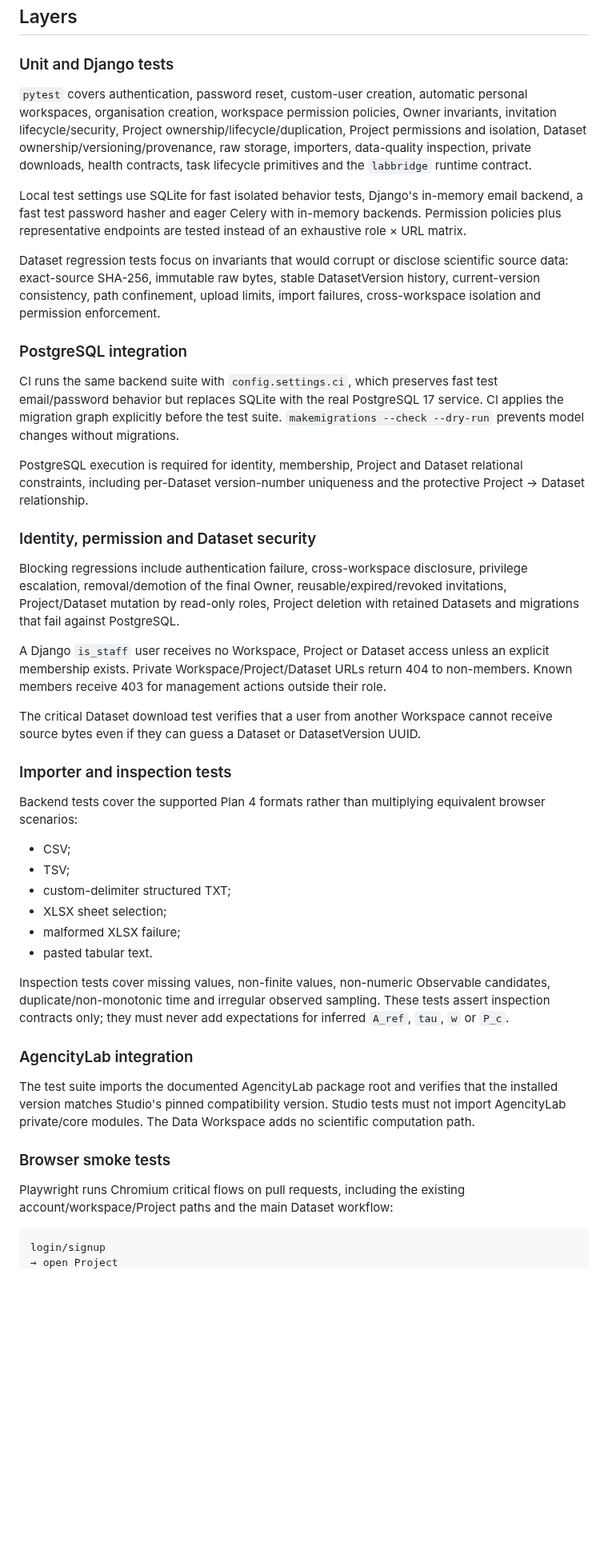
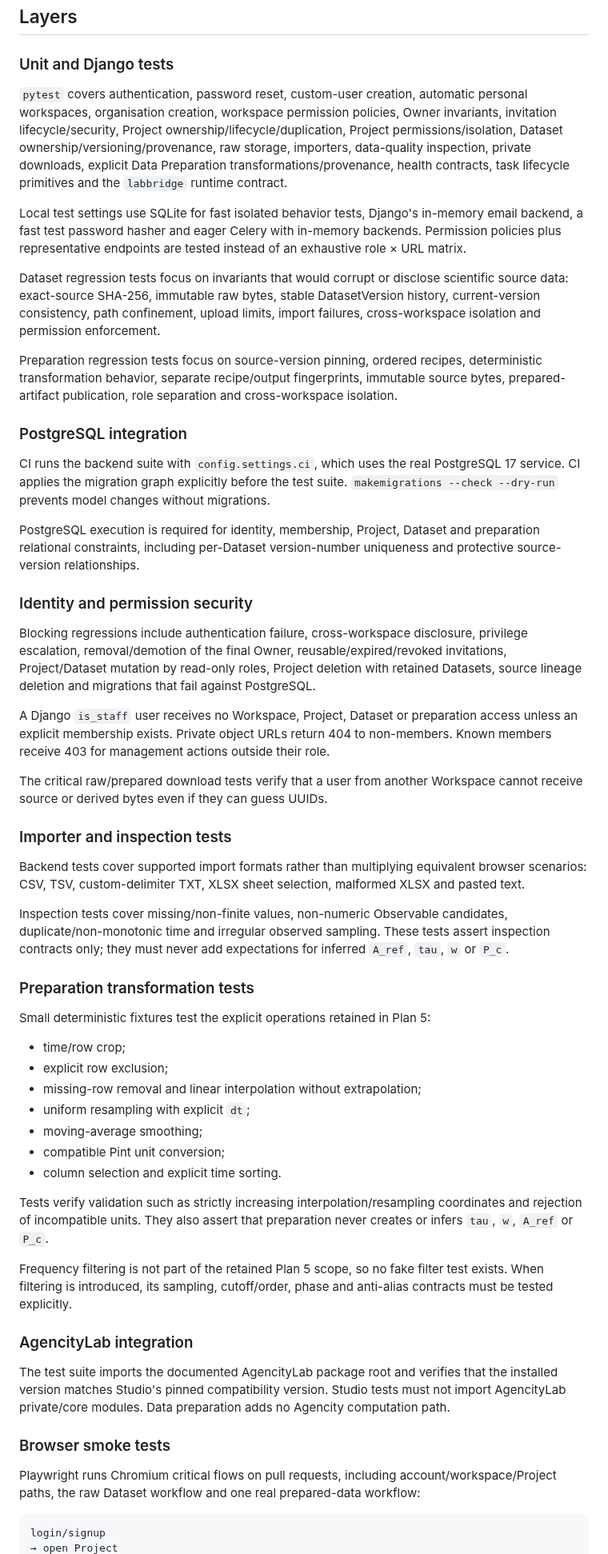
Before and after one commit to somafgroup/AgencityStudio, a Markdown page: docs/testing.md, the part around one of its changes. Shown at 80% size. Drawn GitHub-style; blank space fills up the shorter version.

Commit message:
docs: cover preparation regression strategy

````diff
--- a/docs/testing.md
+++ b/docs/testing.md
@@ -6,46 +6,57 @@ AgencityStudio tests protect application behavior and integration contracts. The
 
 ### Unit and Django tests
 
-`pytest` covers authentication, password reset, custom-user creation, automatic personal workspaces, organisation creation, workspace permission policies, Owner invariants, invitation lifecycle/security, Project ownership/lifecycle/duplication, Project permissions and isolation, Dataset ownership/versioning/provenance, raw storage, importers, data-quality inspection, private downloads, health contracts, task lifecycle primitives and the `labbridge` runtime contract.
+`pytest` covers authentication, password reset, custom-user creation, automatic personal workspaces, organisation creation, workspace permission policies, Owner invariants, invitation lifecycle/security, Project ownership/lifecycle/duplication, Project permissions/isolation, Dataset ownership/versioning/provenance, raw storage, importers, data-quality inspection, private downloads, explicit Data Preparation transformations/provenance, health contracts, task lifecycle primitives and the `labbridge` runtime contract.
 
 Local test settings use SQLite for fast isolated behavior tests, Django's in-memory email backend, a fast test password hasher and eager Celery with in-memory backends. Permission policies plus representative endpoints are tested instead of an exhaustive role × URL matrix.
 
 Dataset regression tests focus on invariants that would corrupt or disclose scientific source data: exact-source SHA-256, immutable raw bytes, stable DatasetVersion history, current-version consistency, path confinement, upload limits, import failures, cross-workspace isolation and permission enforcement.
 
+Preparation regression tests focus on source-version pinning, ordered recipes, deterministic transformation behavior, separate recipe/output fingerprints, immutable source bytes, prepared-artifact publication, role separation and cross-workspace isolation.
+
 ### PostgreSQL integration
 
-CI runs the same backend suite with `config.settings.ci`, which preserves fast test email/password behavior but replaces SQLite with the real PostgreSQL 17 service. CI applies the migration graph explicitly before the test suite. `makemigrations --check --dry-run` prevents model changes without migrations.
+CI runs the backend suite with `config.settings.ci`, which uses the real PostgreSQL 17 service. CI applies the migration graph explicitly before the test suite. `makemigrations --check --dry-run` prevents model changes without migrations.
 
-PostgreSQL execution is required for identity, membership, Project and Dataset relational constraints, including per-Dataset version-number uniqueness and the protective Project → Dataset relationship.
+PostgreSQL execution is required for identity, membership, Project, Dataset and preparation relational constraints, including per-Dataset version-number uniqueness and protective source-version relationships.
 
-### Identity, permission and Dataset security
+### Identity and permission security
 
-Blocking regressions include authentication failure, cross-workspace disclosure, privilege escalation, removal/demotion of the final Owner, reusable/expired/revoked invitations, Project/Dataset mutation by read-only roles, Project deletion with retained Datasets and migrations that fail against PostgreSQL.
+Blocking regressions include authentication failure, cross-workspace disclosure, privilege escalation, removal/demotion of the final Owner, reusable/expired/revoked invitations, Project/Dataset mutation by read-only roles, Project deletion with retained Datasets, source lineage deletion and migrations that fail against PostgreSQL.
 
-A Django `is_staff` user receives no Workspace, Project or Dataset access unless an explicit membership exists. Private Workspace/Project/Dataset URLs return 404 to non-members. Known members receive 403 for management actions outside their role.
+A Django `is_staff` user receives no Workspace, Project, Dataset or preparation access unless an explicit membership exists. Private object URLs return 404 to non-members. Known members receive 403 for management actions outside their role.
 
-The critical Dataset download test verifies that a user from another Workspace cannot receive source bytes even if they can guess a Dataset or DatasetVersion UUID.
+The critical raw/prepared download tests verify that a user from another Workspace cannot receive source or derived bytes even if they can guess UUIDs.
 
 ### Importer and inspection tests
 
-Backend tests cover the supported Plan 4 formats rather than multiplying equivalent browser scenarios:
+Backend tests cover supported import formats rather than multiplying equivalent browser scenarios: CSV, TSV, custom-delimiter TXT, XLSX sheet selection, malformed XLSX and pasted text.
 
-- CSV;
-- TSV;
-- custom-delimiter structured TXT;
-- XLSX sheet selection;
-- malformed XLSX failure;
-- pasted tabular text.
+Inspection tests cover missing/non-finite values, non-numeric Observable candidates, duplicate/non-monotonic time and irregular observed sampling. These tests assert inspection contracts only; they must never add expectations for inferred `A_ref`, `tau`, `w` or `P_c`.
 
-Inspection tests cover missing values, non-finite values, non-numeric Observable candidates, duplicate/non-monotonic time and irregular observed sampling. These tests assert inspection contracts only; they must never add expectations for inferred `A_ref`, `tau`, `w` or `P_c`.
+### Preparation transformation tests
+
+Small deterministic fixtures test the explicit operations retained in Plan 5:
+
+- time/row crop;
+- explicit row exclusion;
+- missing-row removal and linear interpolation without extrapolation;
+- uniform resampling with explicit `dt`;
+- moving-average smoothing;
+- compatible Pint unit conversion;
+- column selection and explicit time sorting.
+
+Tests verify validation such as strictly increasing interpolation/resampling coordinates and rejection of incompatible units. They also assert that preparation never creates or infers `tau`, `w`, `A_ref` or `P_c`.
+
+Frequency filtering is not part of the retained Plan 5 scope, so no fake filter test exists. When filtering is introduced, its sampling, cutoff/order, phase and anti-alias contracts must be tested explicitly.
 
 ### AgencityLab integration
 
-The test suite imports the documented AgencityLab package root and verifies that the installed version matches Studio's pinned compatibility version. Studio tests must not import AgencityLab private/core modules. The Data Workspace adds no scientific computation path.
+The test suite imports the documented AgencityLab package root and verifies that the installed version matches Studio's pinned compatibility version. Studio tests must not import AgencityLab private/core modules. Data preparation adds no Agencity computation path.
 
 ### Browser smoke tests
 
-Playwright runs Chromium critical flows on pull requests, including the existing account/workspace/Project paths and the main Dataset workflow:
+Playwright runs Chromium critical flows on pull requests, including account/workspace/Project paths, the raw Dataset workflow and one real prepared-data workflow:
 
 ```text
 login/signup
````
Also changed, not shown: other parts of docs/testing.md (+13 -12 lines).
